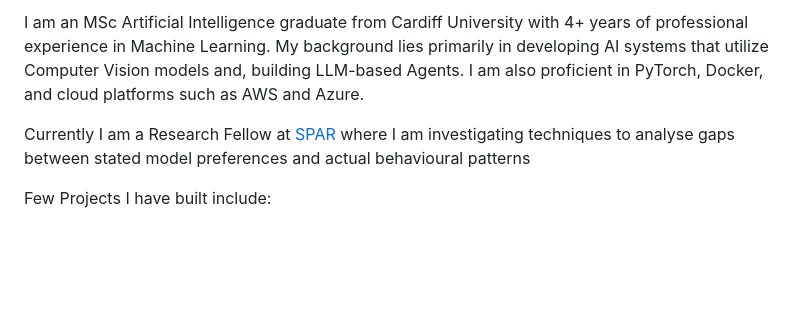
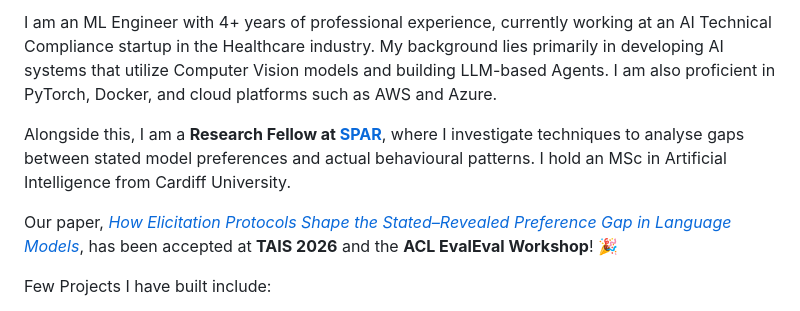
Before and after one commit to husayni/husayni, a Markdown page: README.md, the part around the change. Drawn GitHub-style; blank space fills up the shorter version.

```diff
--- a/README.md
+++ b/README.md
@@ -59,9 +59,12 @@ I’m always open to collaboration, whether it’s discussing AI, MLOps, or just
 
 
  -->
-I am an MSc Artificial Intelligence graduate from Cardiff University with 4+ years of professional experience in Machine Learning. My background lies primarily in developing AI systems that utilize Computer Vision models and, building LLM-based Agents. I am also proficient in PyTorch, Docker, and cloud platforms such as AWS and Azure.
+I am an ML Engineer with 4+ years of professional experience, currently working at an AI Technical Compliance startup in the Healthcare industry. My background lies primarily in developing AI systems that utilize Computer Vision models and building LLM-based Agents. I am also proficient in PyTorch, Docker, and cloud platforms such as AWS and Azure.
 
-Currently I am a Research Fellow at [SPAR](https://sparai.org/) where I am investigating techniques to analyse gaps between stated model preferences and actual behavioural patterns
+Alongside this, I am a **Research Fellow at [SPAR](https://sparai.org/)**, where I investigate techniques to analyse gaps between stated model preferences and actual behavioural patterns. I hold an MSc in Artificial Intelligence from Cardiff University.
+
+Our paper, [*How Elicitation Protocols Shape the Stated–Revealed Preference Gap in Language Models*](https://arxiv.org/abs/2601.21975), has been accepted at **TAIS 2026** and the **ACL EvalEval Workshop**! 🎉
+
 
 Few Projects I have built include:
 - Coding agent using Opensource LLMs
```
